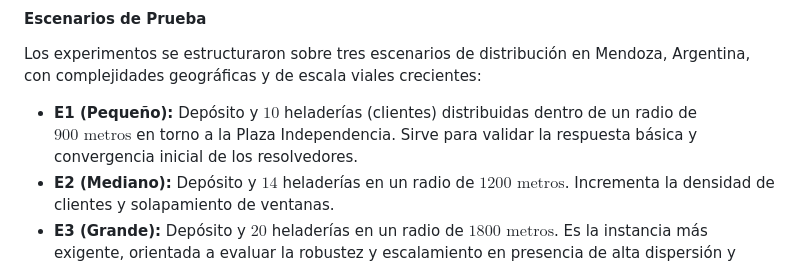
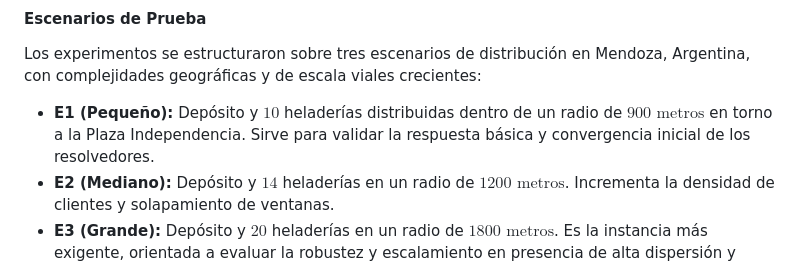
Before and after one commit to gabichulas/hela2, a Markdown page: proyecto_final/proyecto_final.md, the part around the change. Rendered like a GitHub page.

Commit message:
Fix minor issue

```diff
--- a/proyecto_final/proyecto_final.md
+++ b/proyecto_final/proyecto_final.md
@@ -383,7 +383,7 @@ Con el fin de realizar un análisis de sensibilidad y sintonización, se efectu
 
 Los experimentos se estructuraron sobre tres escenarios de distribución en Mendoza, Argentina, con complejidades geográficas y de escala viales crecientes:
 
-* **E1 (Pequeño):** Depósito y $10$ heladerías (clientes) distribuidas dentro de un radio de $900\text{ metros}$ en torno a la Plaza Independencia. Sirve para validar la respuesta básica y convergencia inicial de los resolvedores.
+* **E1 (Pequeño):** Depósito y $10$ heladerías distribuidas dentro de un radio de $900\text{ metros}$ en torno a la Plaza Independencia. Sirve para validar la respuesta básica y convergencia inicial de los resolvedores.
 * **E2 (Mediano):** Depósito y $14$ heladerías en un radio de $1200\text{ metros}$. Incrementa la densidad de clientes y solapamiento de ventanas.
 * **E3 (Grande):** Depósito y $20$ heladerías en un radio de $1800\text{ metros}$. Es la instancia más exigente, orientada a evaluar la robustez y escalamiento en presencia de alta dispersión y ventanas horarias estrictas.
 
```
